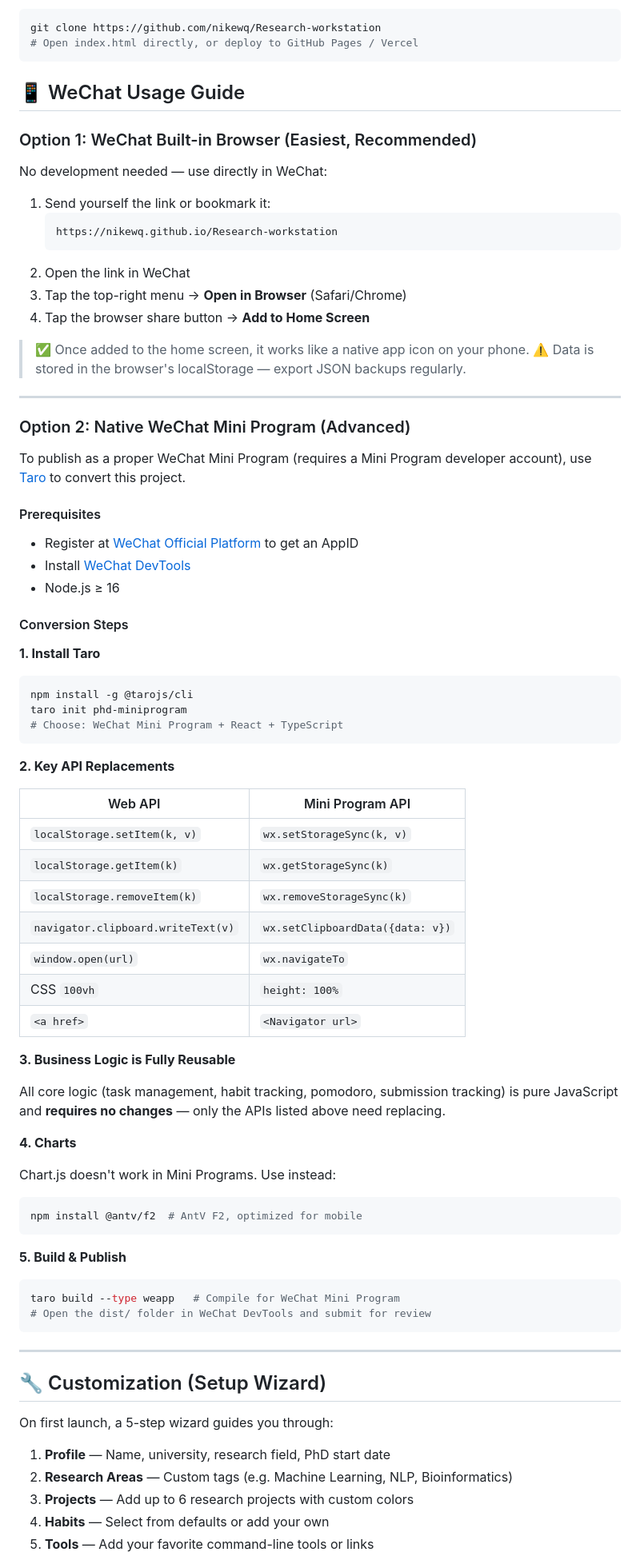
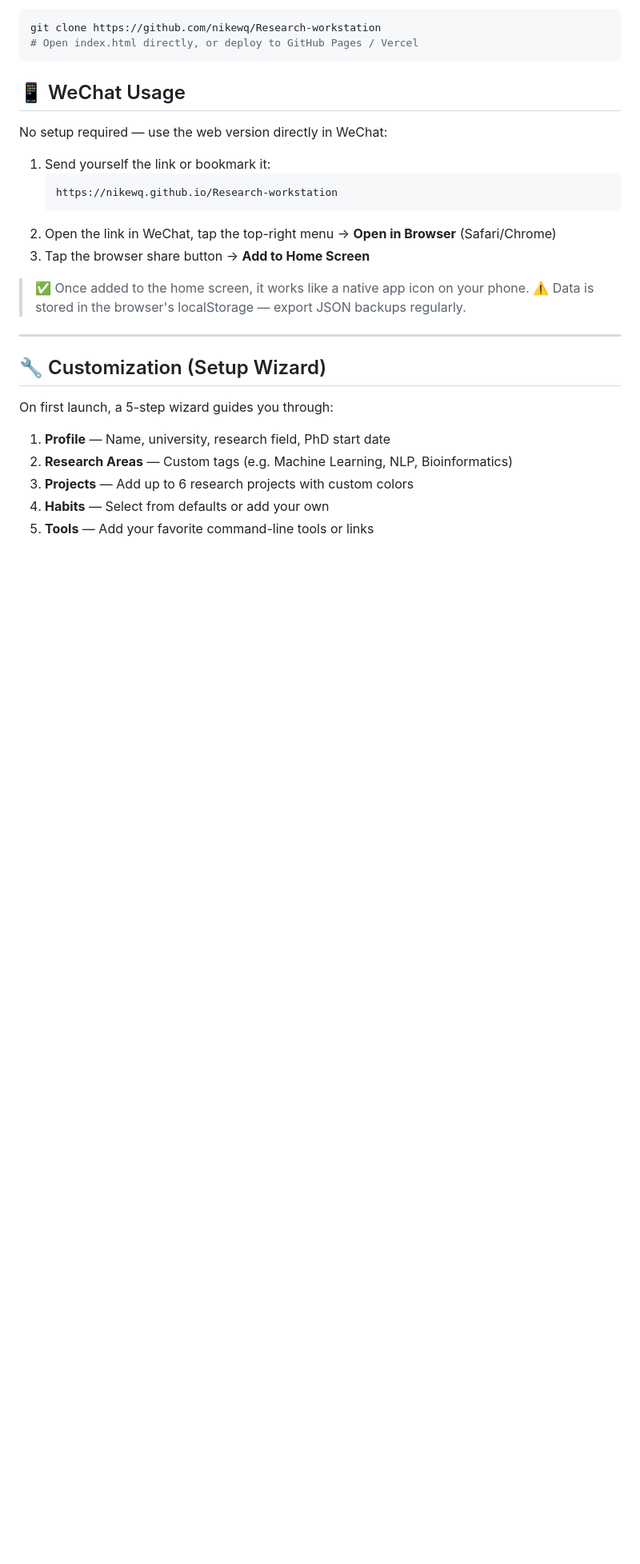
Before and after one commit to nikewq/Research-workstation, a Markdown page: README.md, the part around one of its changes. Shown at 80% size. Drawn GitHub-style; blank space fills up the shorter version.

Commit message:
docs: simplify WeChat guide, remove Taro/developer section

````diff
--- a/README.md
+++ b/README.md
@@ -203,73 +148,19 @@ git clone https://github.com/nikewq/Research-workstation
 # Open index.html directly, or deploy to GitHub Pages / Vercel
 ```
 
-## 📱 WeChat Usage Guide
+## 📱 WeChat Usage
 
-### Option 1: WeChat Built-in Browser (Easiest, Recommended)
-
-No development needed — use directly in WeChat:
+No setup required — use the web version directly in WeChat:
 
 1. Send yourself the link or bookmark it:
    ```
    https://nikewq.github.io/Research-workstation
    ```
-2. Open the link in WeChat
-3. Tap the top-right menu → **Open in Browser** (Safari/Chrome)
-4. Tap the browser share button → **Add to Home Screen**
+2. Open the link in WeChat, tap the top-right menu → **Open in Browser** (Safari/Chrome)
+3. Tap the browser share button → **Add to Home Screen**
 
 > ✅ Once added to the home screen, it works like a native app icon on your phone.
 > ⚠️ Data is stored in the browser's localStorage — export JSON backups regularly.
-
----
-
-### Option 2: Native WeChat Mini Program (Advanced)
-
-To publish as a proper WeChat Mini Program (requires a Mini Program developer account), use [Taro](https://taro.zone/) to convert this project.
-
-#### Prerequisites
-
-- Register at [WeChat Official Platform](https://mp.weixin.qq.com) to get an AppID
-- Install [WeChat DevTools](https://developers.weixin.qq.com/miniprogram/dev/devtools/download.html)
-- Node.js ≥ 16
-
-#### Conversion Steps
-
-**1. Install Taro**
-```bash
-npm install -g @tarojs/cli
-taro init phd-miniprogram
-# Choose: WeChat Mini Program + React + TypeScript
-```
-
-**2. Key API Replacements**
-
-| Web API | Mini Program API |
-|---------|-----------------|
-| `localStorage.setItem(k, v)` | `wx.setStorageSync(k, v)` |
-| `localStorage.getItem(k)` | `wx.getStorageSync(k)` |
-| `localStorage.removeItem(k)` | `wx.removeStorageSync(k)` |
-| `navigator.clipboard.writeText(v)` | `wx.setClipboardData({data: v})` |
-| `window.open(url)` | `wx.navigateTo` |
-| CSS `100vh` | `height: 100%` |
-| `<a href>` | `<Navigator url>` |
-
-**3. Business Logic is Fully Reusable**
-
-All core logic (task management, habit tracking, pomodoro, submission tracking) is pure JavaScript and **requires no changes** — only the APIs listed above need replacing.
-
-**4. Charts**
-
-Chart.js doesn't work in Mini Programs. Use instead:
-```bash
-npm install @antv/f2  # AntV F2, optimized for mobile
-```
-
-**5. Build & Publish**
-
-```bash
-taro build --type weapp   # Compile for WeChat Mini Program
-# Open the dist/ folder in WeChat DevTools and submit for review
-```
 
 ---
 
````
Also changed, not shown: other parts of README.md (+3 -60 lines).
